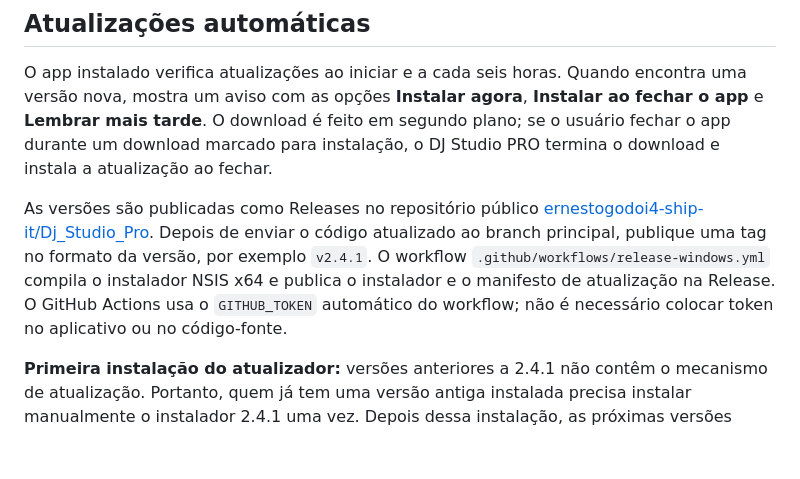
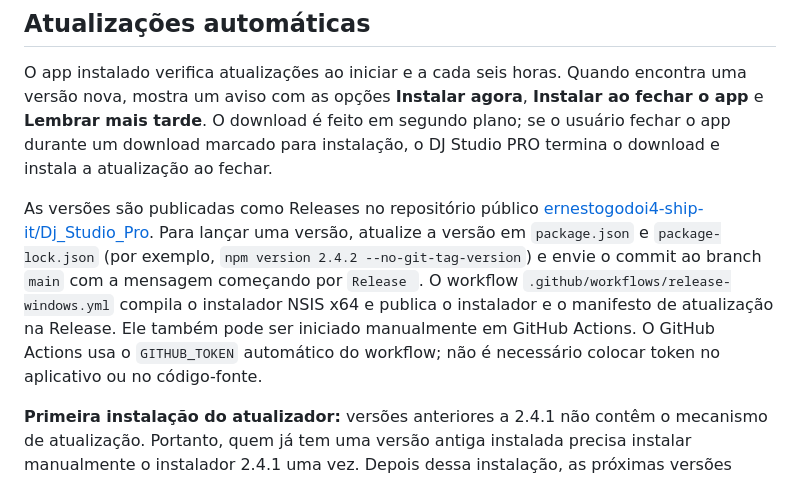
Before and after one commit to ernestogodoi4-ship-it/Dj_Studio_Pro, a Markdown page: README.md, the part around the change. Rendered like a GitHub page; blank space fills up the shorter version.

Commit message:
Document release process for automatic updates

```diff
--- a/README.md
+++ b/README.md
@@ -14,7 +14,7 @@ A análise de áudio é feita localmente no aplicativo. As listas e a biblioteca
 
 O app instalado verifica atualizações ao iniciar e a cada seis horas. Quando encontra uma versão nova, mostra um aviso com as opções **Instalar agora**, **Instalar ao fechar o app** e **Lembrar mais tarde**. O download é feito em segundo plano; se o usuário fechar o app durante um download marcado para instalação, o DJ Studio PRO termina o download e instala a atualização ao fechar.
 
-As versões são publicadas como Releases no repositório público [ernestogodoi4-ship-it/Dj_Studio_Pro](https://github.com/ernestogodoi4-ship-it/Dj_Studio_Pro). Depois de enviar o código atualizado ao branch principal, publique uma tag no formato da versão, por exemplo `v2.4.1`. O workflow `.github/workflows/release-windows.yml` compila o instalador NSIS x64 e publica o instalador e o manifesto de atualização na Release. O GitHub Actions usa o `GITHUB_TOKEN` automático do workflow; não é necessário colocar token no aplicativo ou no código-fonte.
+As versões são publicadas como Releases no repositório público [ernestogodoi4-ship-it/Dj_Studio_Pro](https://github.com/ernestogodoi4-ship-it/Dj_Studio_Pro). Para lançar uma versão, atualize a versão em `package.json` e `package-lock.json` (por exemplo, `npm version 2.4.2 --no-git-tag-version`) e envie o commit ao branch `main` com a mensagem começando por `Release `. O workflow `.github/workflows/release-windows.yml` compila o instalador NSIS x64 e publica o instalador e o manifesto de atualização na Release. Ele também pode ser iniciado manualmente em GitHub Actions. O GitHub Actions usa o `GITHUB_TOKEN` automático do workflow; não é necessário colocar token no aplicativo ou no código-fonte.
 
 **Primeira instalação do atualizador:** versões anteriores a 2.4.1 não contêm o mecanismo de atualização. Portanto, quem já tem uma versão antiga instalada precisa instalar manualmente o instalador 2.4.1 uma vez. Depois dessa instalação, as próximas versões chegam pelo aviso automático.
 
```
